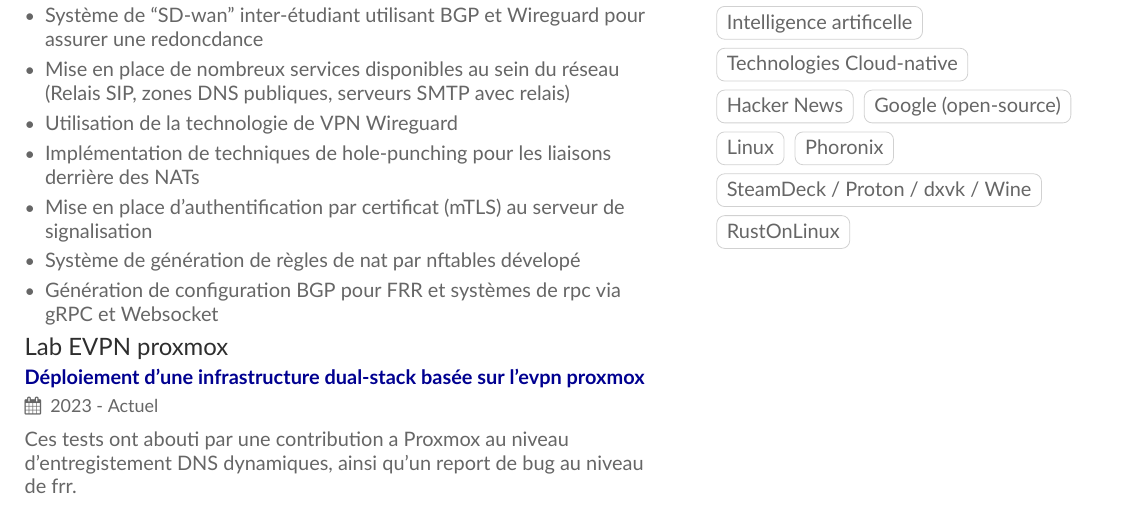
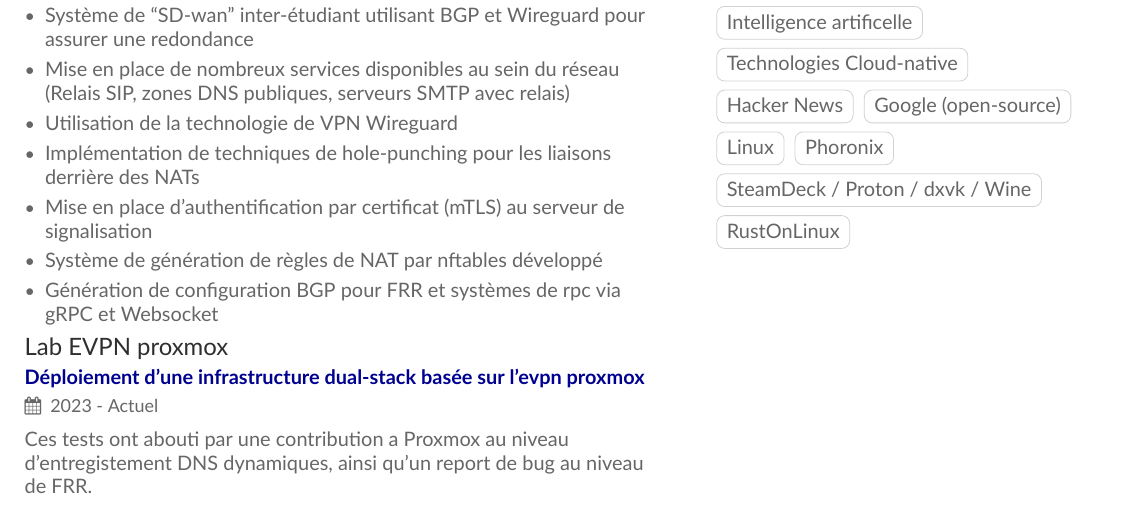
Before and after one commit to MatthieuCoder/curriculum-vitae, a LaTeX CV (cv.tex): part of the page, cut so that both start at the same text. Compiled offline with XeLaTeX.

Commit message:
fix: fix typos

```diff
--- a/cv.tex
+++ b/cv.tex
@@ -73,18 +73,18 @@
 
 \cvevent{Orion}{Solution de sd-wan open-source basée sur Wireguard et FRR (BGP)}{2020 - Actuel}{}{
   \begin{itemize}
-    \item {Système de ``SD-wan'' inter-étudiant utilisant BGP et Wireguard pour assurer une redoncdance}
+    \item {Système de ``SD-wan'' inter-étudiant utilisant BGP et Wireguard pour assurer une redondance}
     \item{Mise en place de nombreux services disponibles au sein du réseau (Relais SIP, zones DNS publiques, serveurs SMTP avec relais)}
     \item {Utilisation de la technologie de VPN Wireguard}
     \item {Implémentation de techniques de hole-punching pour les liaisons derrière des NATs}
     \item {Mise en place d'authentification par certificat (mTLS) au serveur de signalisation}
-    \item {Système de génération de règles de nat par nftables dévelopé}
+    \item {Système de génération de règles de NAT par nftables développé}
     \item {Génération de configuration BGP pour \href{https://github.com/FRRouting/frr.git}{FRR} et systèmes de rpc via gRPC et Websocket}
   \end{itemize}
 }
 
 \cvevent{Lab EVPN proxmox}{Déploiement d'une infrastructure dual-stack basée sur l'evpn proxmox}{2023 - Actuel}{}{
-  Ces tests ont abouti par une contribution a Proxmox au niveau d'entregistement DNS dynamiques, ainsi qu'un report de bug au niveau de frr.
+  Ces tests ont abouti par une contribution a Proxmox au niveau d'entregistement DNS dynamiques, ainsi qu'un report de bug au niveau de FRR.
 }
 
 \clearpage
```
